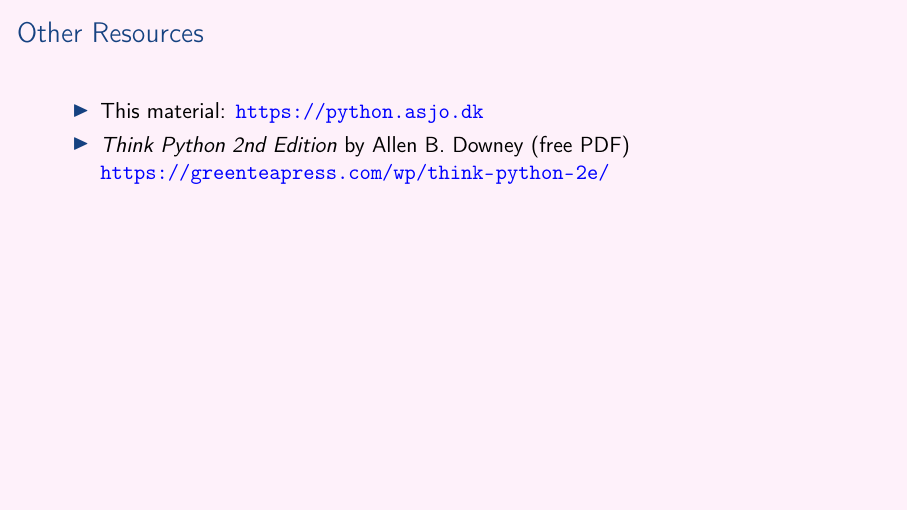
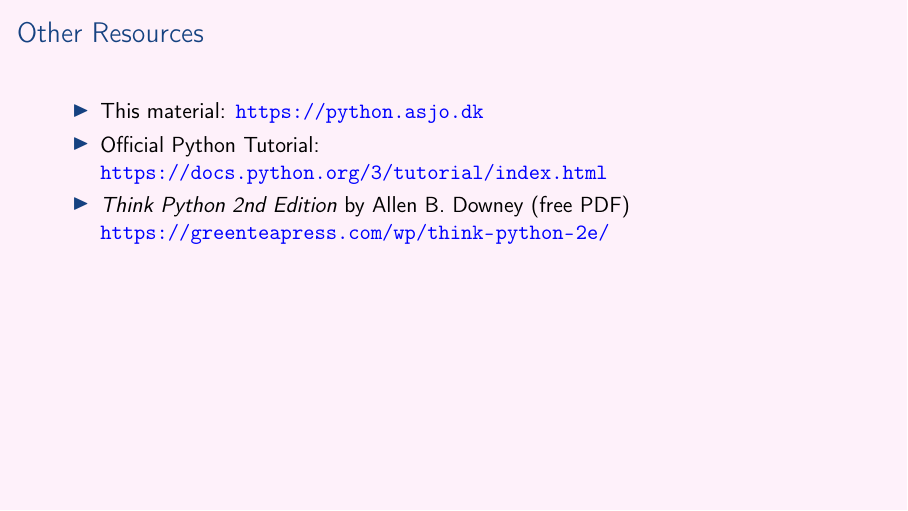
Before and after one commit to aslakjohansen/prosa-python, LaTeX slides (doc/part3_presentation.tex, which reads doc/part3_contents.tex): page 25 of 31. Compiled offline with pdfLaTeX.

Commit message:
Added link to official python tutorial

```diff
--- a/doc/part3_contents.tex
+++ b/doc/part3_contents.tex
@@ -296,6 +296,8 @@ thera
 
   \begin{itemize}
     \item This material: \url{https://python.asjo.dk}
+    \item Official Python Tutorial:\\
+          \url{https://docs.python.org/3/tutorial/index.html}
     \item \textsl{Think Python 2nd Edition} by Allen B. Downey (free PDF)\\
           \url{https://greenteapress.com/wp/think-python-2e/}
   \end{itemize}
```
